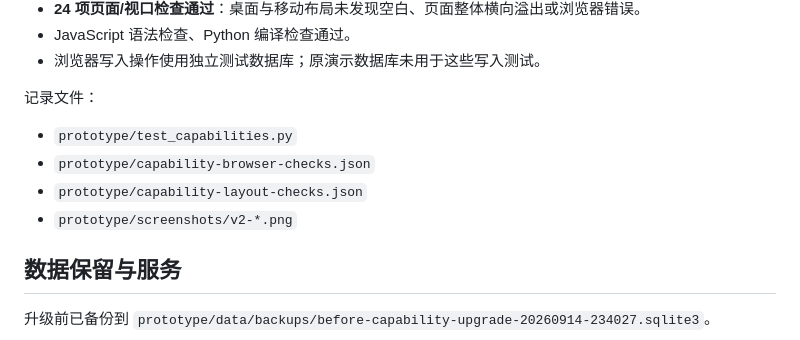
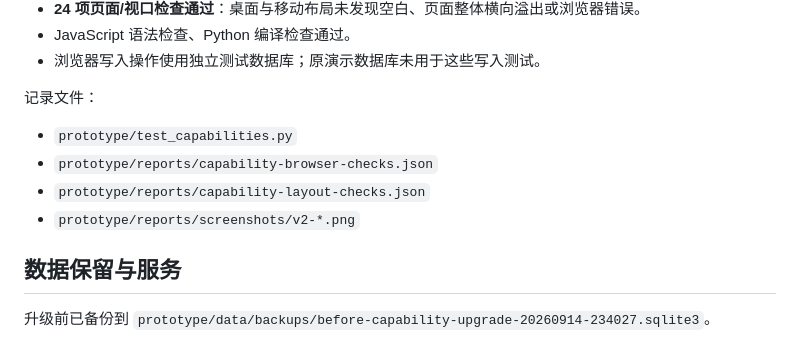
Before and after one commit to xla145/oneMap, a Markdown page: docs/智能中心修改完成说明.md, the part around the change. GitHub-like rendering.

Commit message:
docs(文档): 更新智能中心修改完成说明中的目录引用
Co-Authored-By: Claude Sonnet 4.6 <noreply@anthropic.com>

```diff
--- a/docs/智能中心修改完成说明.md
+++ b/docs/智能中心修改完成说明.md
@@ -41,9 +41,9 @@
 记录文件：
 
 - `prototype/test_capabilities.py`
-- `prototype/capability-browser-checks.json`
-- `prototype/capability-layout-checks.json`
-- `prototype/screenshots/v2-*.png`
+- `prototype/reports/capability-browser-checks.json`
+- `prototype/reports/capability-layout-checks.json`
+- `prototype/reports/screenshots/v2-*.png`
 
 ## 数据保留与服务
 
```
